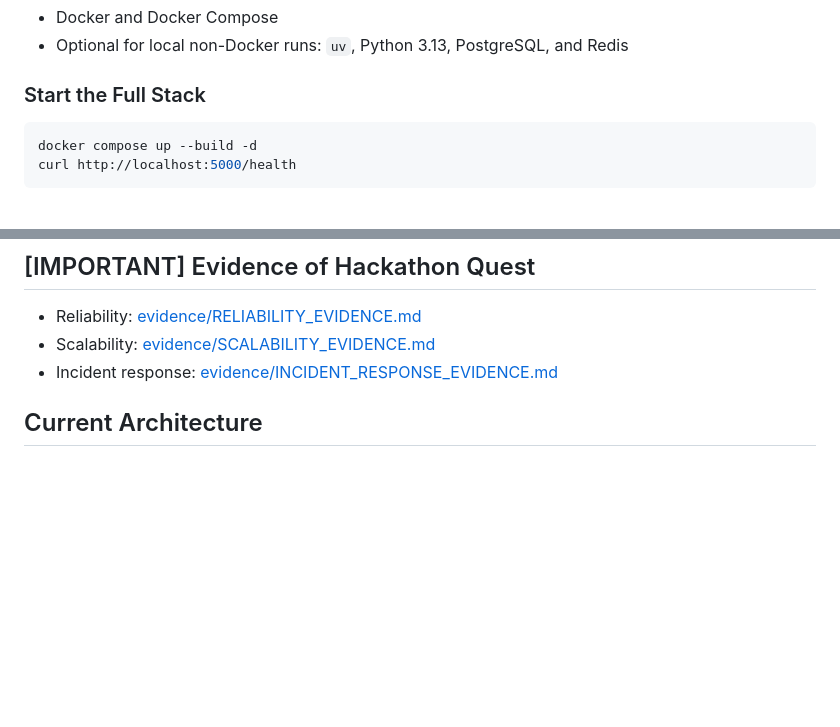
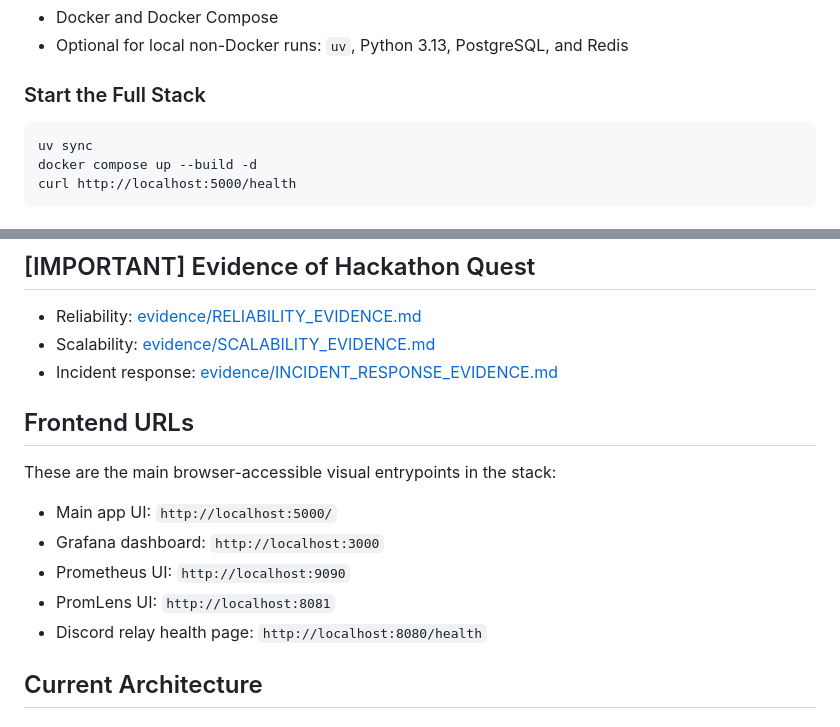
Before and after one commit to S-Sigdel/Curtain, a Markdown page: README.md, 2 parts joined by grey strips. Rendered like a GitHub page; blank space fills up the shorter version.

Commit message:
Refactor README to improve clarity on starting the full stack and add frontend URLs section

````diff
--- a/README.md
+++ b/README.md
@@ -66,7 +66,8 @@ If you want a step-by-step explanation of how data moves through the system, rea
 
 ### Start the Full Stack
 
-```bash
+```
+uv sync
 docker compose up --build -d
 curl http://localhost:5000/health
 ```
@@ -90,6 +91,16 @@ uv run python run.py
 - Reliability: [evidence/RELIABILITY_EVIDENCE.md](evidence/RELIABILITY_EVIDENCE.md)
 - Scalability: [evidence/SCALABILITY_EVIDENCE.md](evidence/SCALABILITY_EVIDENCE.md)
 - Incident response: [evidence/INCIDENT_RESPONSE_EVIDENCE.md](evidence/INCIDENT_RESPONSE_EVIDENCE.md)
+
+## Frontend URLs
+
+These are the main browser-accessible visual entrypoints in the stack:
+
+- Main app UI: `http://localhost:5000/`
+- Grafana dashboard: `http://localhost:3000`
+- Prometheus UI: `http://localhost:9090`
+- PromLens UI: `http://localhost:8081`
+- Discord relay health page: `http://localhost:8080/health`
 
 ## Current Architecture
 
````
